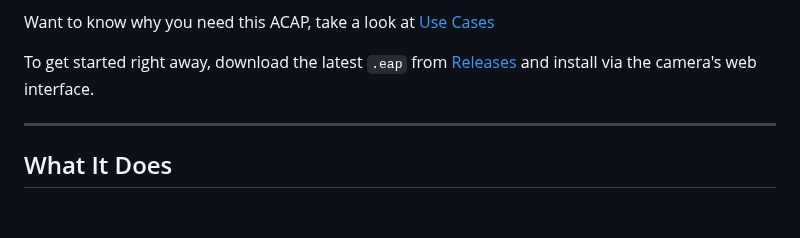
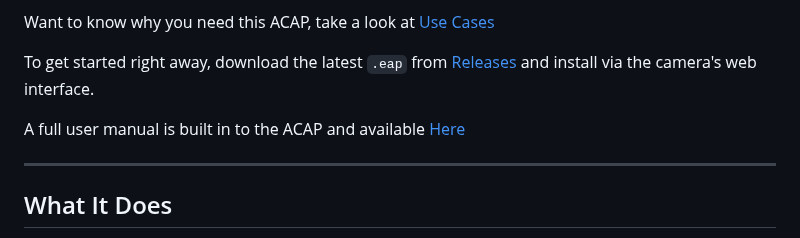
Before and after one commit to Mo3he/Event-Engine-ACAP, a Markdown page: README.md, the part around the change. Rendered like a GitHub page; blank space fills up the shorter version.

```diff
--- a/README.md
+++ b/README.md
@@ -7,6 +7,8 @@ A powerful IFTTT (If This Then That)-style automation engine that runs directly
 Want to know why you need this ACAP, take a look at [Use Cases](../../blob/main/use-cases/USE_CASES.md)
 
 To get started right away, download the latest `.eap` from [Releases](../../releases) and install via the camera's web interface.
+
+A full user manual is built in to the ACAP and available [Here](https://mo3he.github.io/Event-Engine-ACAP/help.html)
 
 ---
 
```
